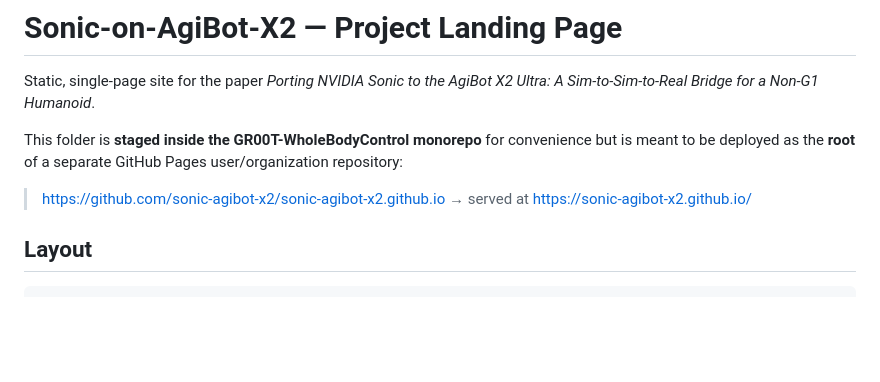
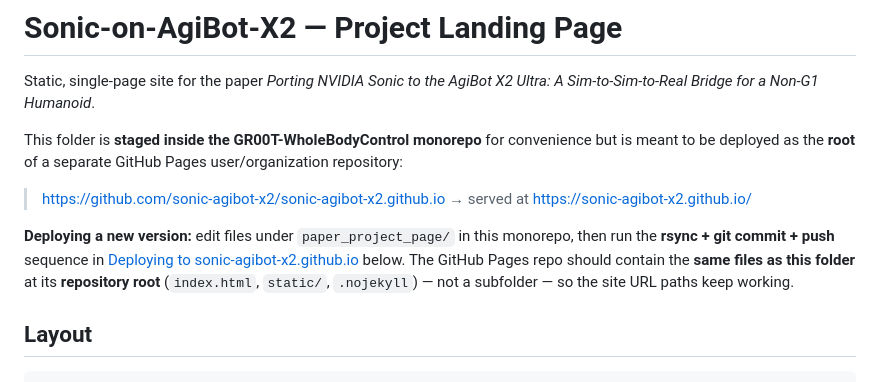
Before and after one commit to sonic-agibot-x2/sonic-agibot-x2.github.io, a Markdown page: README.md, the part around one of its changes. GitHub-like rendering; blank space fills up the shorter version.

```diff
--- a/README.md
+++ b/README.md
@@ -9,6 +9,13 @@ GitHub Pages user/organization repository:
 
 > https://github.com/sonic-agibot-x2/sonic-agibot-x2.github.io  →
 > served at https://sonic-agibot-x2.github.io/
+
+**Deploying a new version:** edit files under `paper_project_page/` in this
+monorepo, then run the **rsync + git commit + push** sequence in
+[Deploying to sonic-agibot-x2.github.io](#deploying-to-sonic-agibot-x2githubio)
+below. The GitHub Pages repo should contain the **same files as this folder**
+at its **repository root** (`index.html`, `static/`, `.nojekyll`) — not a
+subfolder — so the site URL paths keep working.
 
 ## Layout
 
```
Also changed, not shown: other parts of README.md (+58 -26 lines).
